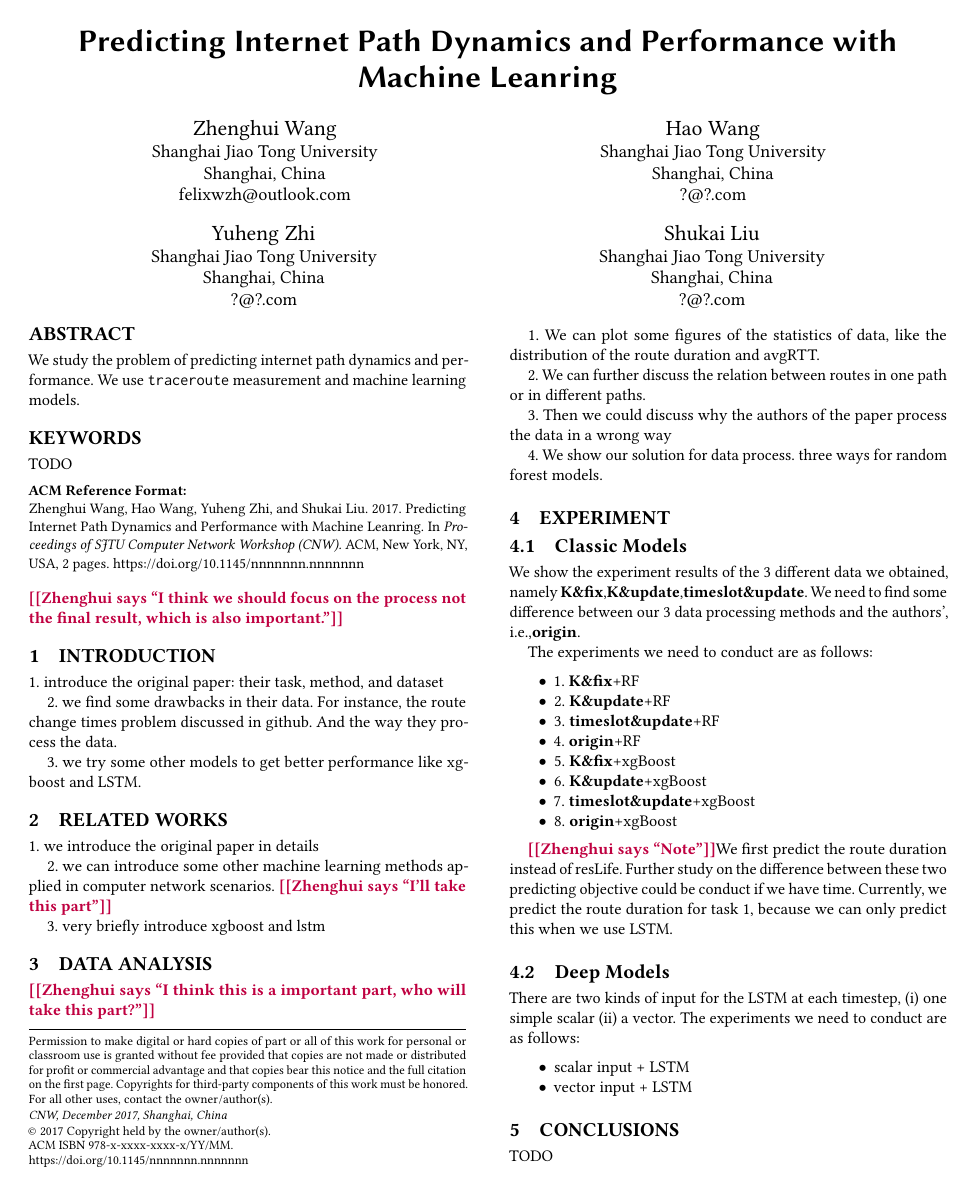
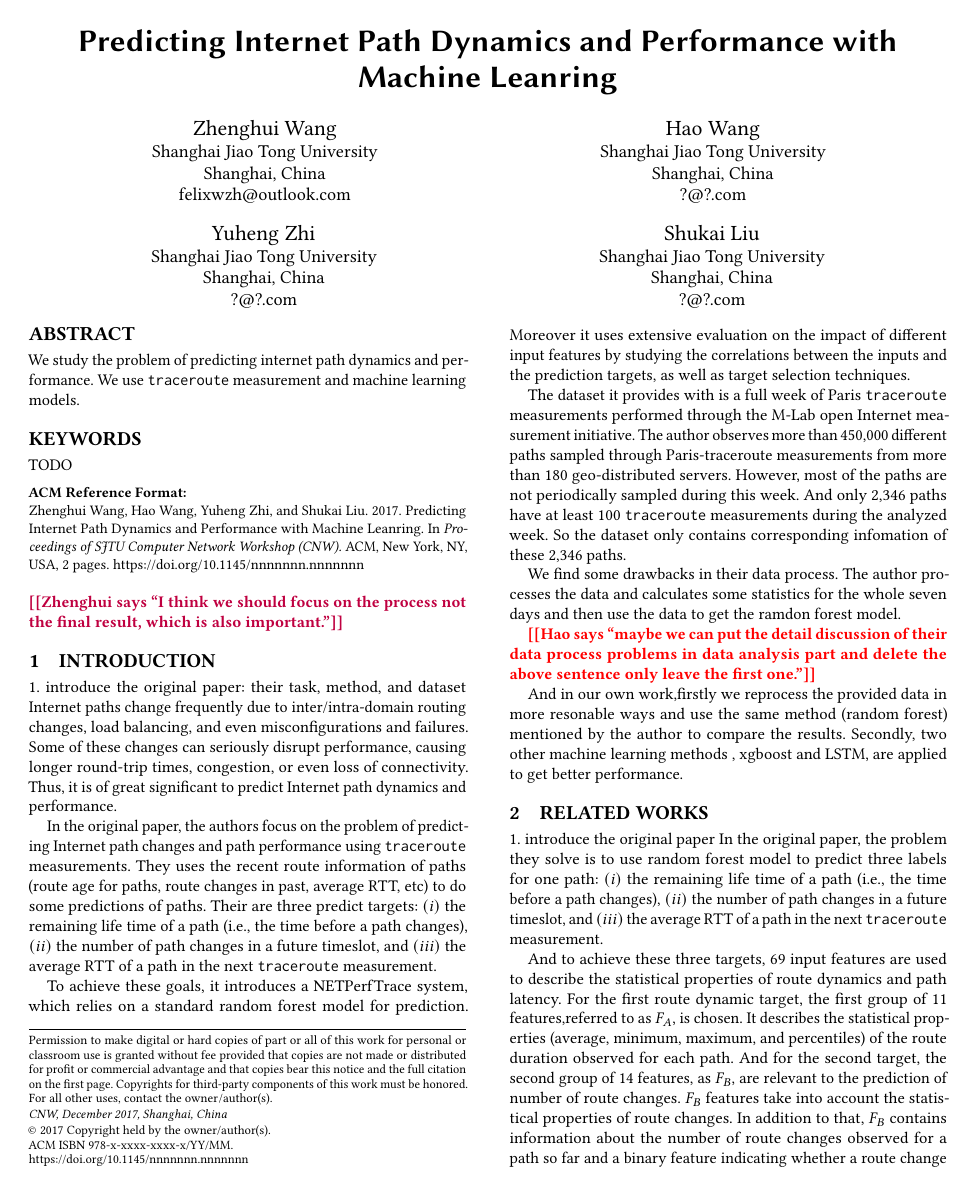
Before and after one commit to yue123161/Predicting-Internet-Path-Dynamics-and-Performance-with-Machine-Learning, a LaTeX paper (paper-tex/paper.tex): page 1 of 2. Compiled offline with pdfLaTeX.

Commit message:
add introduction and part of related work

```diff
--- a/paper-tex/paper.tex
+++ b/paper-tex/paper.tex
@@ -134,12 +134,27 @@ We study the problem of predicting internet path dynamics and performance. We us
 	\maketitle
 	\hui{I think we should focus on the process not the final result, which is also important.}
 	\section{Introduction}
+	1. introduce the original paper: their task, method, and dataset
+	Internet paths change frequently due to inter/intra-domain routing changes, load balancing, and even misconfigurations and failures. Some of these changes can seriously disrupt performance, causing longer round-trip times, congestion, or even loss of connectivity. Thus, it is of great significant to predict Internet path dynamics and performance.
 
-1. introduce the original paper: their task, method, and dataset
+	In the original paper, the authors focus on the problem of predicting Internet path changes and path performance using \texttt{traceroute} measurements. They uses the recent route information of paths (route age for paths, route changes in past, average RTT, etc) to do some predictions of paths. Their are three predict targets: $(i)$ the remaining life time of a path (i.e., the time before a path changes), $(ii)$ the number of path changes in a future timeslot, and $(iii)$ the average RTT of a path in the next \texttt{traceroute} measurement.
 
-2. we find some drawbacks in their data. For instance, the route change times problem discussed in github. And the way they process the data.
+	To achieve these goals, it introduces a NETPerfTrace system, which relies on a standard random forest model for prediction. Moreover it uses extensive evaluation on the impact of different input features by studying the correlations between the inputs and the prediction targets, as well as target selection techniques.
 
-3. we try some other models to get better performance like xgboost and LSTM.
+	The dataset it provides with is a full week of Paris \texttt{traceroute} measurements performed through the M-Lab open
+	Internet measurement initiative. The author observes more than 450,000 different paths sampled through Paris-traceroute measurements from more than 180 geo-distributed servers. However, most of the paths are not periodically sampled during this week. And only 2,346 paths have at least 100 \texttt{traceroute} measurements during the analyzed week. So the dataset only contains corresponding infomation of these 2,346 paths.
+
+	We find some drawbacks in their data process.
+	The author processes the data and calculates some statistics for the whole seven days and then use the data to get the ramdon forest model.
+
+	\hao{maybe we can put the detail discussion of their data process problems in data analysis part and delete the above sentence only leave the first one.}
+
+	And in our own work,firstly we reprocess the provided data in more resonable ways and use the same method (random forest) mentioned by the author to compare the results. Secondly, two other machine learning methods , xgboost and LSTM, are applied to get better performance.
 
 	\section{Related Works}
-1. we introduce the original paper in details
+	1. introduce the original paper
+	In the original paper, the problem they solve is to use random forest model to predict three labels for one path: $(i)$ the remaining life time of a path (i.e., the time before a path changes), $(ii)$ the number of path changes in a future timeslot, and $(iii)$ the average RTT of a path in the next \texttt{traceroute} measurement.
+
+	And to achieve these three targets, 69 input features are used to describe the  statistical properties of route dynamics and path latency.
+	For the first route dynamic target, the first group of 11 features,referred to as $F_A$, is chosen. It describes the statistical properties (average, minimum, maximum, and percentiles) of the route duration observed for each path.
+	And for the second target, the second group of 14 features, as $F_B$, are relevant to the prediction of number of route changes. $F_B$ features take into account the statistical properties of route changes. In addition to that, $F_B$ contains information about the number of route changes observed for a path so far and a binary feature indicating whether a route change occurred for a path in the current time slot.
```
Also changed, not shown: paper-tex/paper.tex (11 more changed lines). Lines whose indentation alone changed are shown as unchanged.
